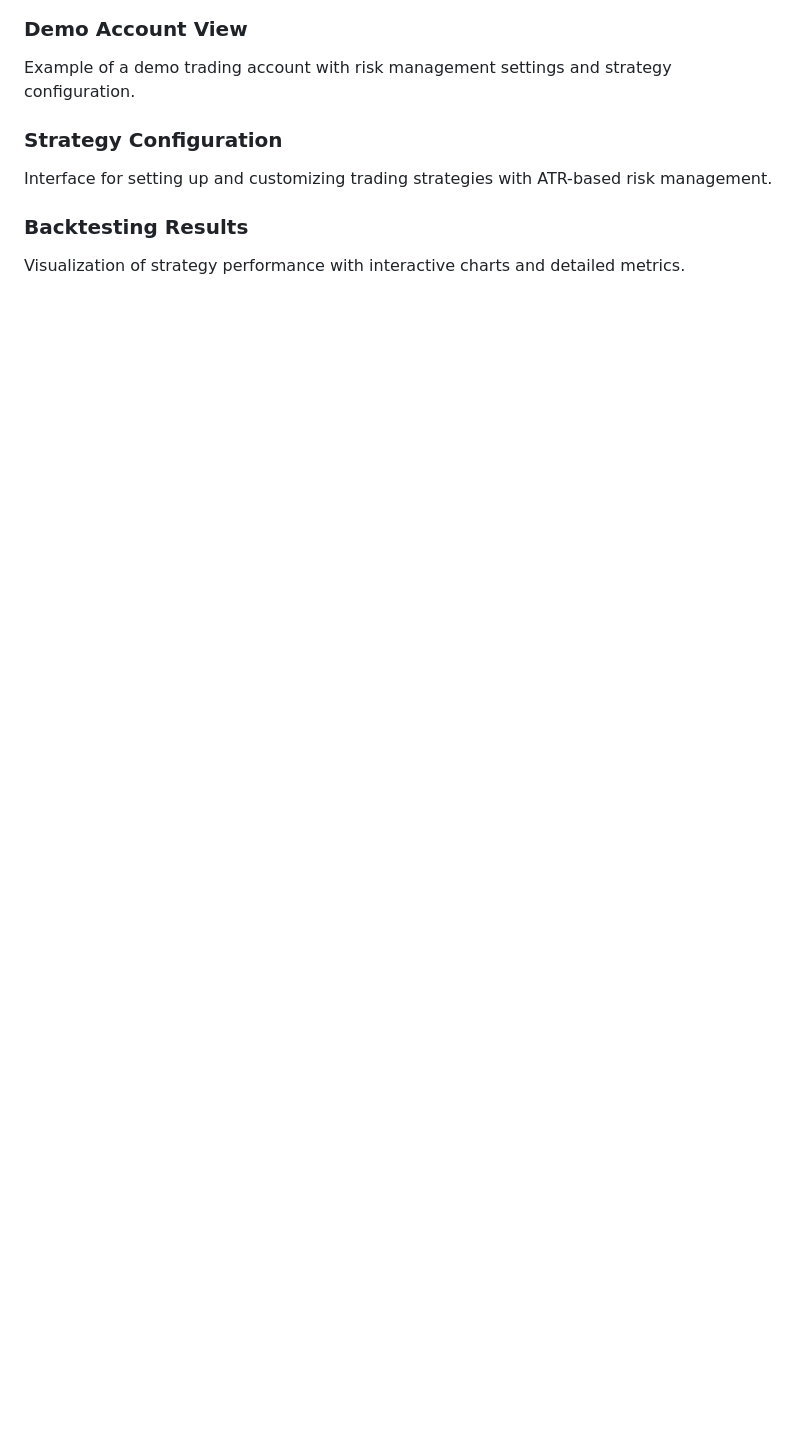
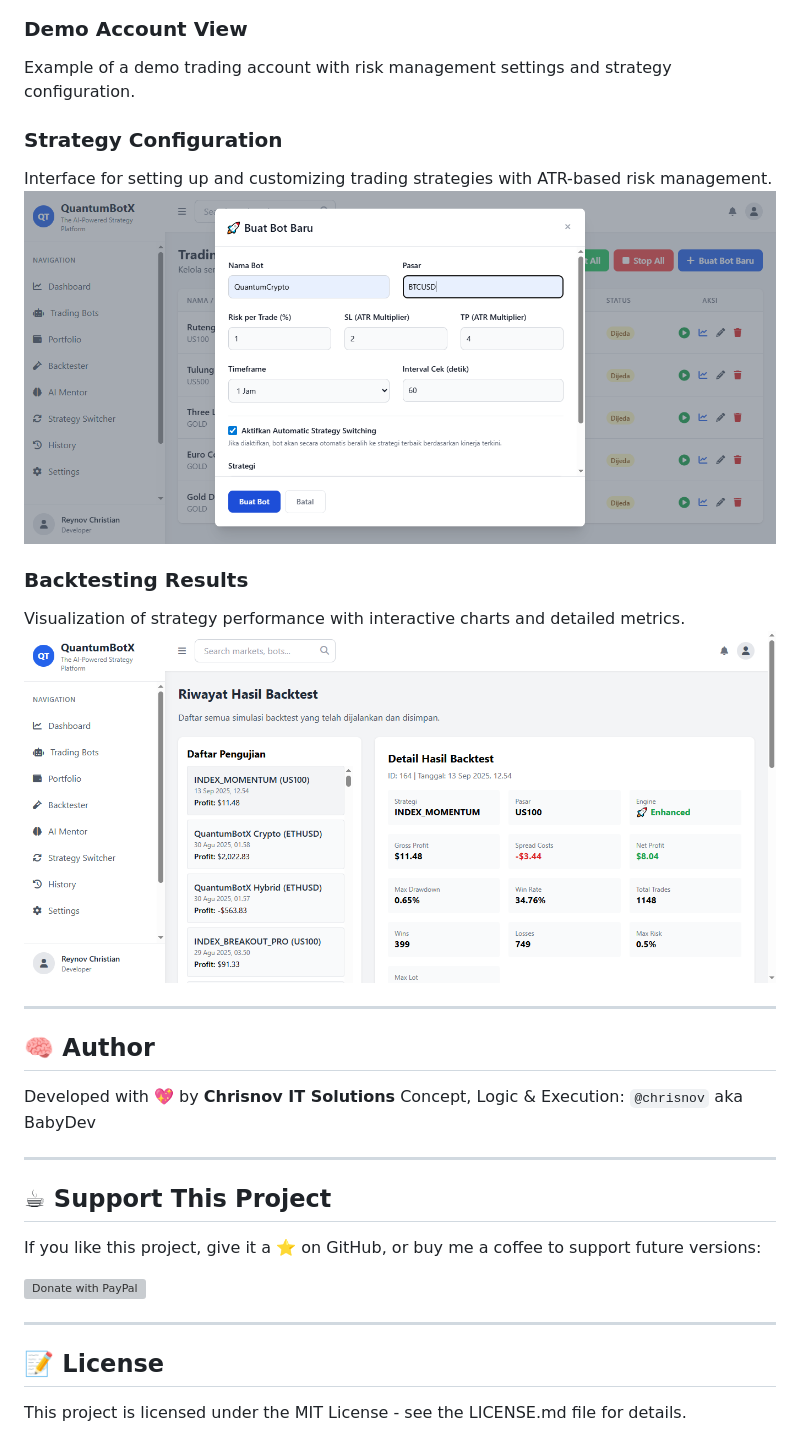
Before and after one commit to rebarakaz/quantumbotx, a Markdown page: README.md, the part around the change. GitHub-like rendering; pictures changed too: static/img/backtesting-results.png (added), static/img/strategy-configuration.png (added); blank space fills up the shorter version; grey boxes are pictures that could not be loaded.

Commit message:
Update the README.md and adding some more screenshots

```diff
--- a/README.md
+++ b/README.md
@@ -253,6 +253,29 @@ Example of a demo trading account with risk management settings and strategy con
 
 ### Strategy Configuration
 Interface for setting up and customizing trading strategies with ATR-based risk management.
+![Strategy Configuration](static/img/strategy-configuration.png)
 
 ### Backtesting Results
 Visualization of strategy performance with interactive charts and detailed metrics.
+![Backtesting Results](static/img/backtesting-results.png)
+
+---
+
+## 🧠 Author
+
+Developed with 💖 by **Chrisnov IT Solutions**
+Concept, Logic & Execution: `@chrisnov` aka BabyDev
+
+---
+
+## ☕ Support This Project
+
+If you like this project, give it a ⭐ on GitHub, or buy me a coffee to support future versions:
+
+[<img src="https://www.paypalobjects.com/en_US/i/btn/btn_donate_SM.gif" alt="Donate with PayPal" />](https://www.paypal.com/paypalme/rebarakaz)
+
+---
+
+## 📝 License
+
+This project is licensed under the MIT License - see the LICENSE.md file for details.
```
Also changed, not shown: 1 other file.
